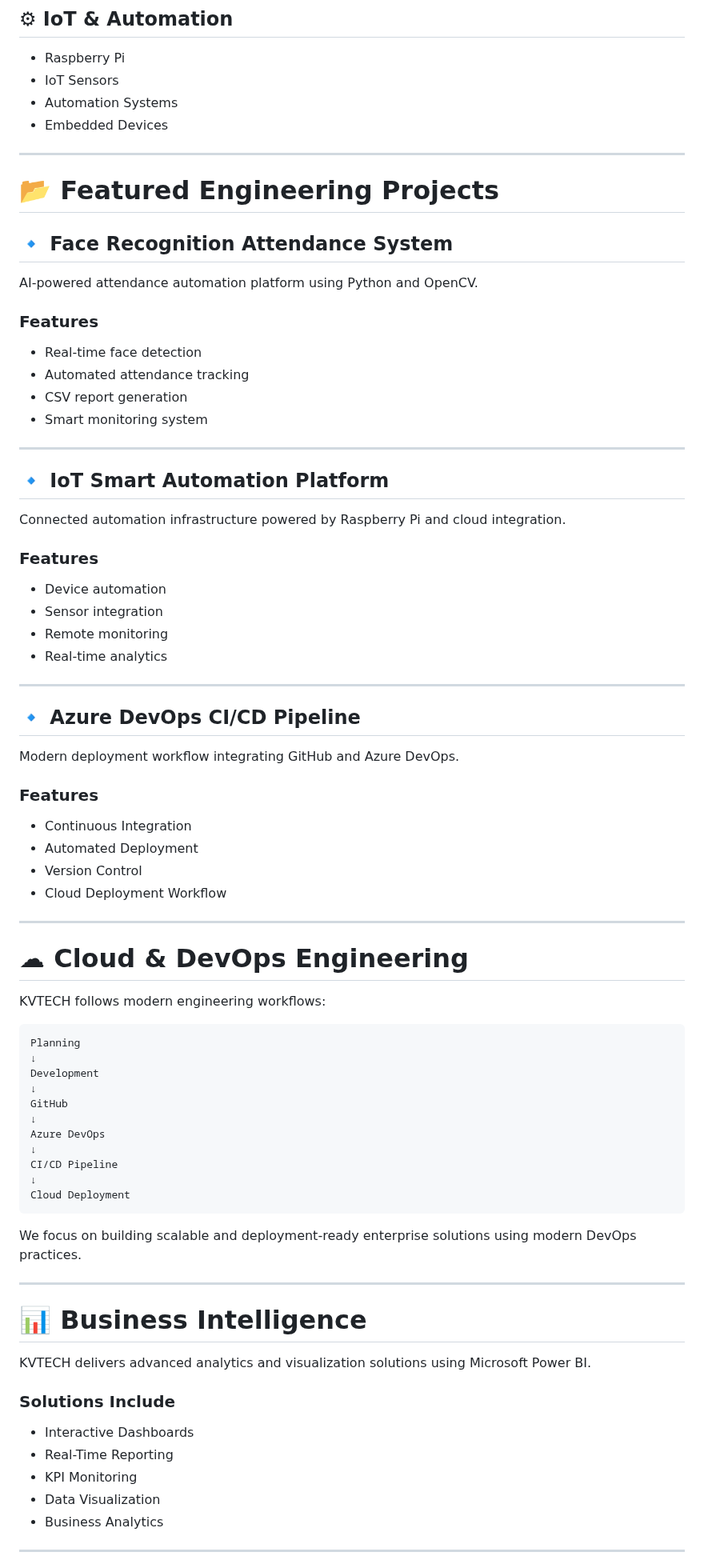
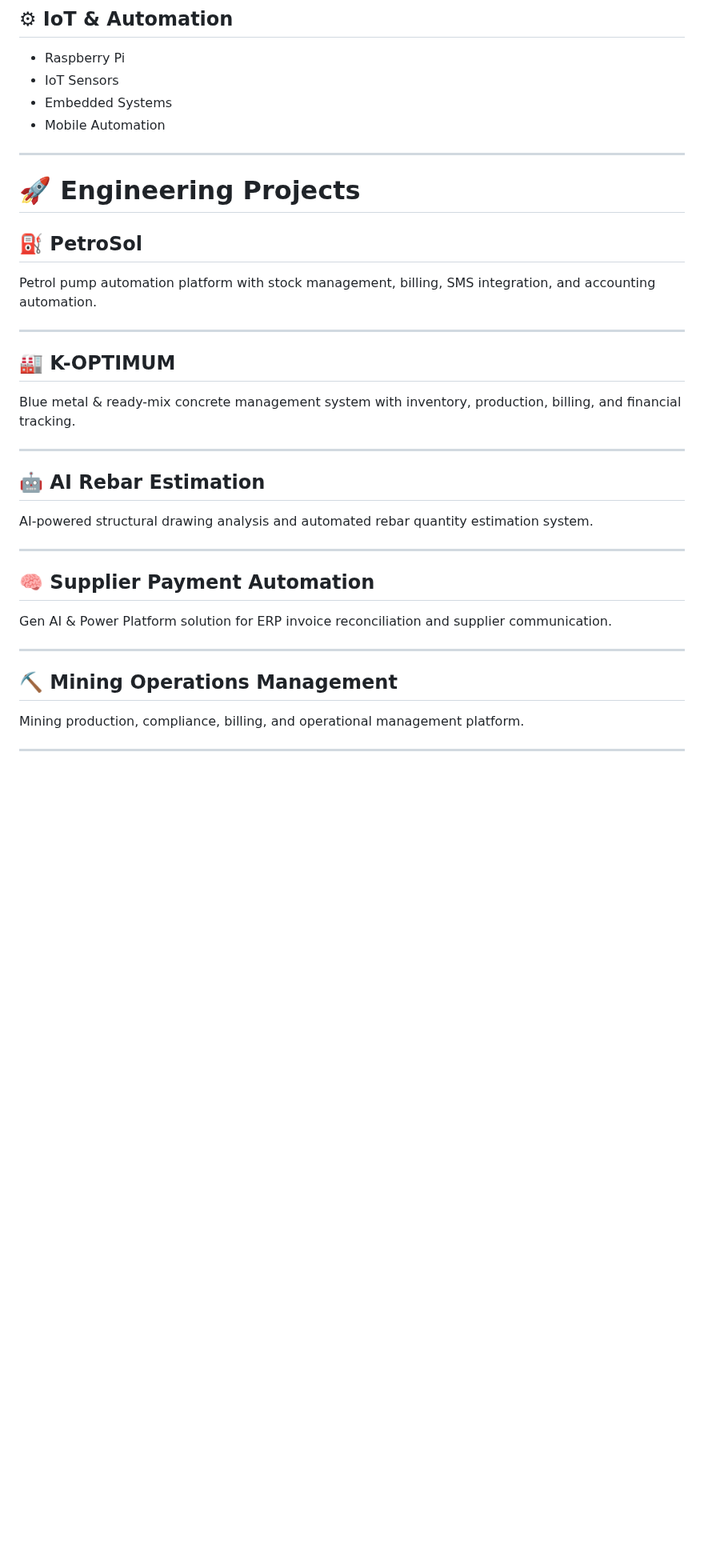
Before and after one commit to Nithish2424/kvtech-portfolio, a Markdown page: README.md, the part around one of its changes. Shown at 80% size. GitHub-like rendering; blank space fills up the shorter version.

````diff
--- a/README.md
+++ b/README.md
@@ -82,82 +62,35 @@ Our engineering-first approach combines innovation, modern technologies, and sca
 
 - Raspberry Pi
 - IoT Sensors
-- Automation Systems
-- Embedded Devices
+- Embedded Systems
+- Mobile Automation
 
 ---
 
-# 📂 Featured Engineering Projects
+# 🚀 Engineering Projects
 
-## 🔹 Face Recognition Attendance System
-
-AI-powered attendance automation platform using Python and OpenCV.
-
-### Features
-- Real-time face detection
-- Automated attendance tracking
-- CSV report generation
-- Smart monitoring system
+## ⛽ PetroSol
+Petrol pump automation platform with stock management, billing, SMS integration, and accounting automation.
 
 ---
 
-## 🔹 IoT Smart Automation Platform
-
-Connected automation infrastructure powered by Raspberry Pi and cloud integration.
-
-### Features
-- Device automation
-- Sensor integration
-- Remote monitoring
-- Real-time analytics
+## 🏭 K-OPTIMUM
+Blue metal & ready-mix concrete management system with inventory, production, billing, and financial tracking.
 
 ---
 
-## 🔹 Azure DevOps CI/CD Pipeline
-
-Modern deployment workflow integrating GitHub and Azure DevOps.
-
-### Features
-- Continuous Integration
-- Automated Deployment
-- Version Control
-- Cloud Deployment Workflow
+## 🤖 AI Rebar Estimation
+AI-powered structural drawing analysis and automated rebar quantity estimation system.
 
 ---
 
-# ☁ Cloud & DevOps Engineering
-
-KVTECH follows modern engineering workflows:
-
-```text
-Planning
-↓
-Development
-↓
-GitHub
-↓
-Azure DevOps
-↓
-CI/CD Pipeline
-↓
-Cloud Deployment
-```
-
-We focus on building scalable and deployment-ready enterprise solutions using modern DevOps practices.
+## 🧠 Supplier Payment Automation
+Gen AI & Power Platform solution for ERP invoice reconciliation and supplier communication.
 
 ---
 
-# 📊 Business Intelligence
-
-KVTECH delivers advanced analytics and visualization solutions using Microsoft Power BI.
-
-### Solutions Include
-
-- Interactive Dashboards
-- Real-Time Reporting
-- KPI Monitoring
-- Data Visualization
-- Business Analytics
+## ⛏ Mining Operations Management
+Mining production, compliance, billing, and operational management platform.
 
 ---
 
````
Also changed, not shown: other parts of README.md (+92 -81 lines).
